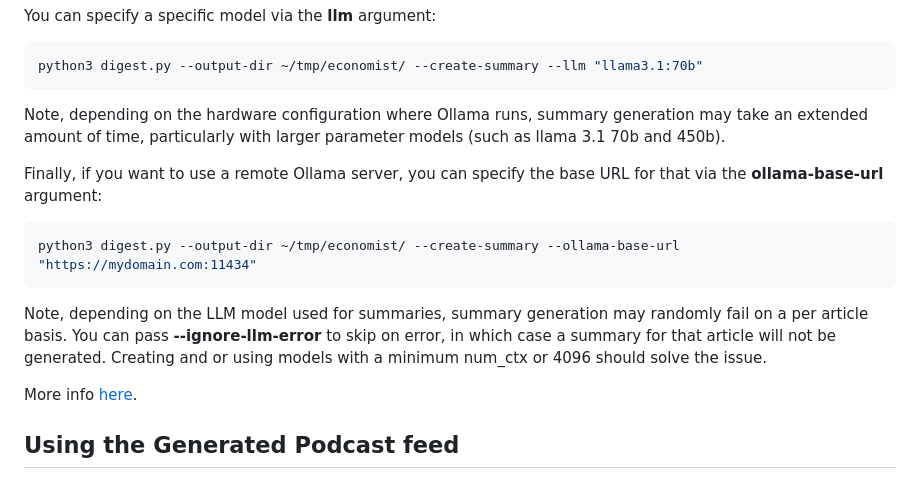
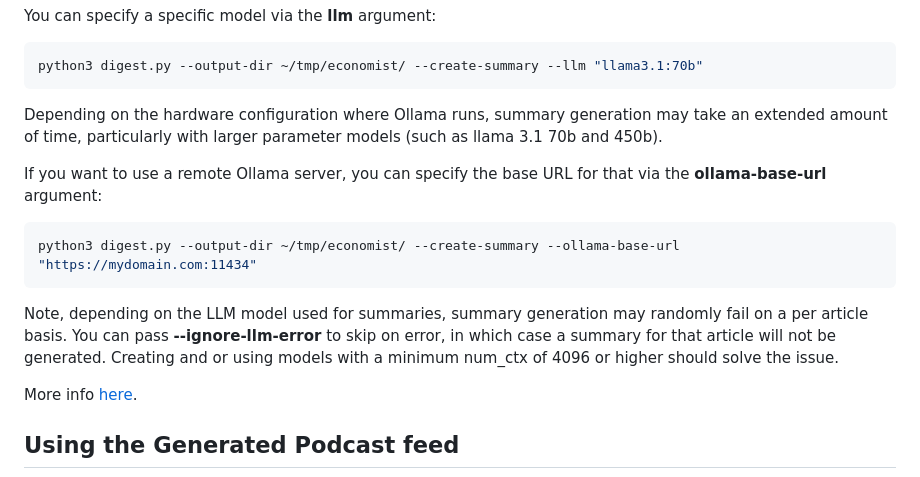
Before and after one commit to mikechambers/digest, a Markdown page: README.md, the part around the change. Drawn GitHub-style.

Commit message:
cleaning up llm section

````diff
--- a/README.md
+++ b/README.md
@@ -94,15 +94,15 @@ You can specify a specific model via the **llm** argument:
 python3 digest.py --output-dir ~/tmp/economist/ --create-summary --llm "llama3.1:70b"
 ```
 
-Note, depending on the hardware configuration where Ollama runs, summary generation may take an extended amount of time, particularly with larger parameter models (such as llama 3.1 70b and 450b).
+Depending on the hardware configuration where Ollama runs, summary generation may take an extended amount of time, particularly with larger parameter models (such as llama 3.1 70b and 450b).
 
-Finally, if you want to use a remote Ollama server, you can specify the base URL for that via the **ollama-base-url** argument:
+If you want to use a remote Ollama server, you can specify the base URL for that via the **ollama-base-url** argument:
 
 ```bash
 python3 digest.py --output-dir ~/tmp/economist/ --create-summary --ollama-base-url "https://mydomain.com:11434"
 ```
 
-Note, depending on the LLM model used for summaries, summary generation may randomly fail on a per article basis. You can pass **--ignore-llm-error** to skip on error, in which case a summary for that article will not be generated. Creating and or using models with a minimum num_ctx or 4096 should solve the issue.
+Note, depending on the LLM model used for summaries, summary generation may randomly fail on a per article basis. You can pass **--ignore-llm-error** to skip on error, in which case a summary for that article will not be generated. Creating and or using models with a minimum num_ctx of 4096 or higher should solve the issue.
 
 More info [here](https://github.com/ollama/ollama/blob/main/docs/modelfile.md).
 
````
